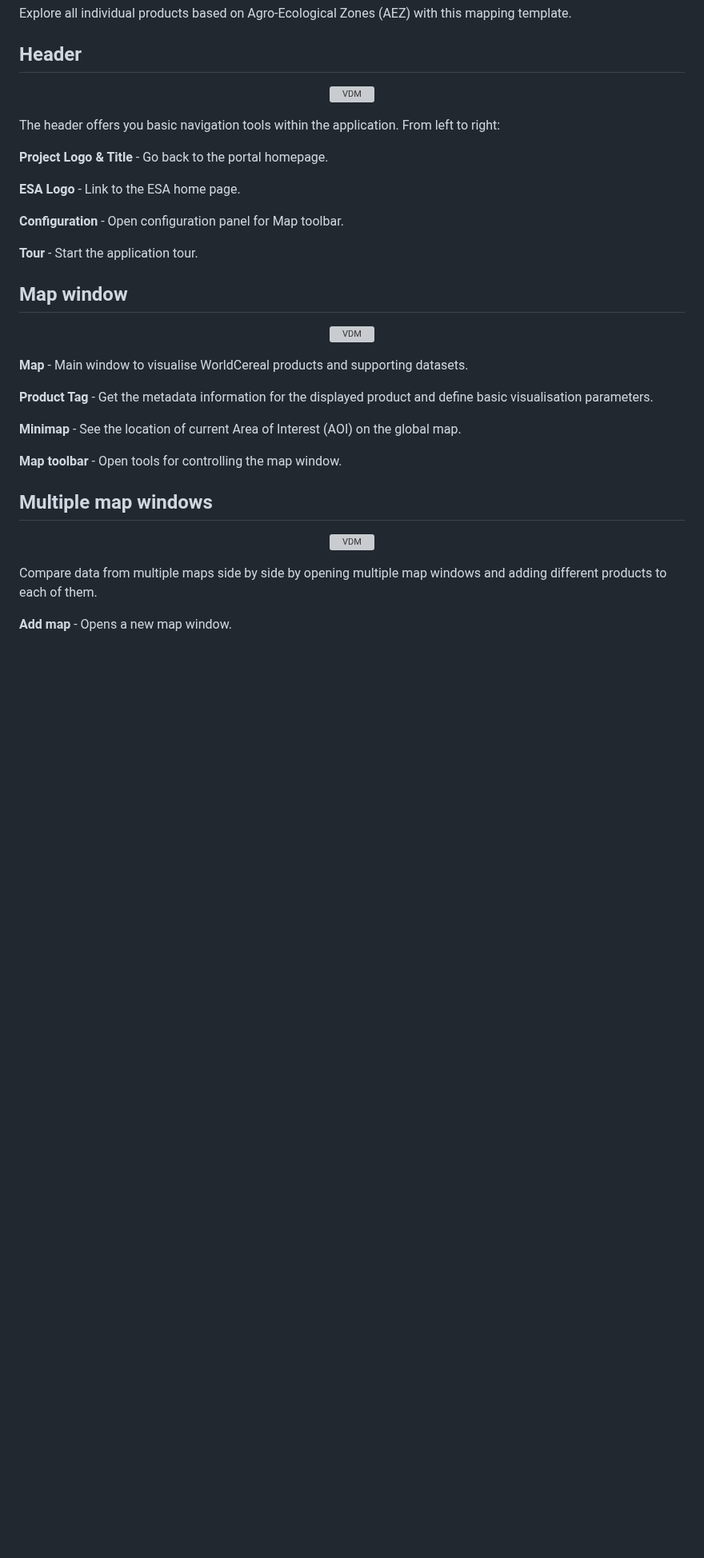
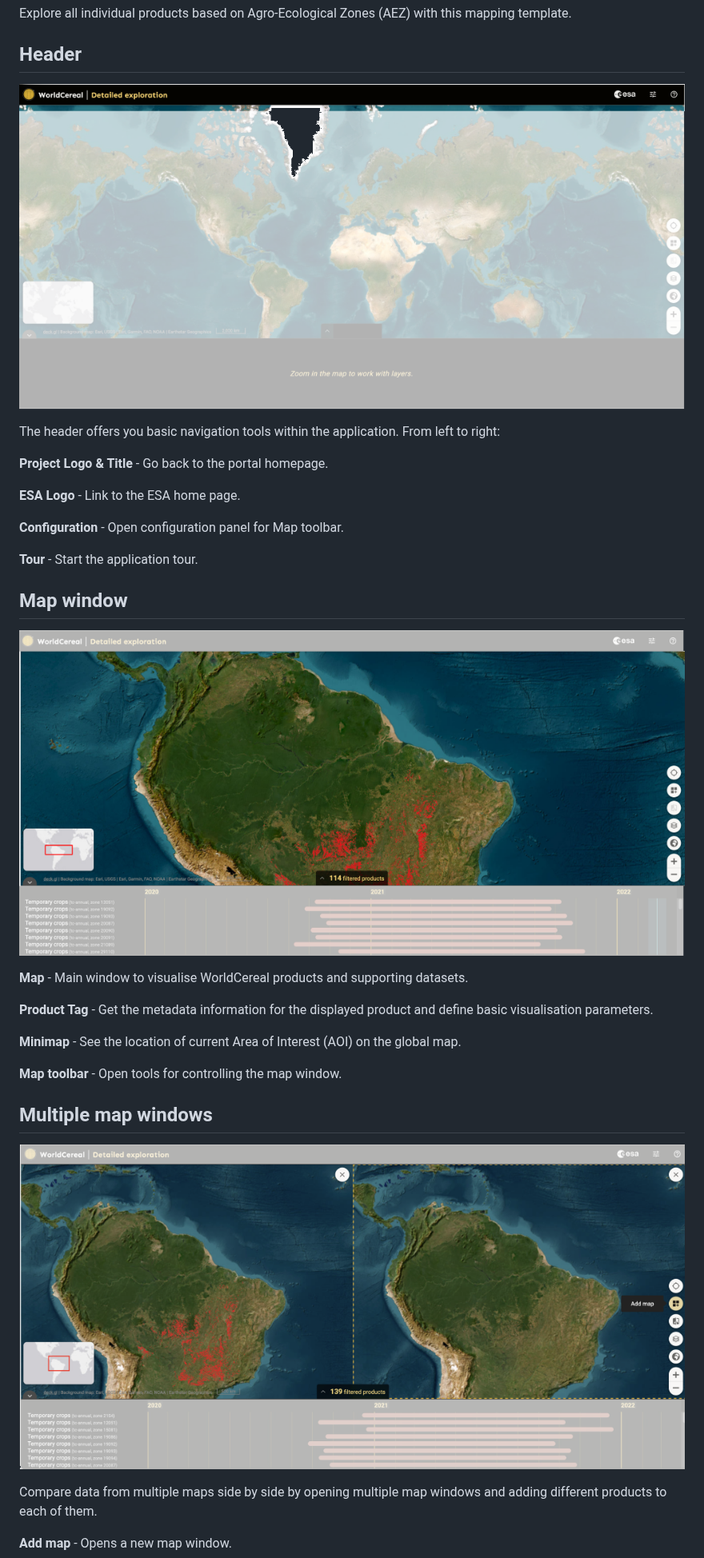
Before and after one commit to WorldCereal/worldcereal-documentation, a Markdown page: vdm/visualize.md, the part around one of its changes. Shown at 80% size. Rendered like a GitHub page; blank space fills up the shorter version; grey boxes are pictures that could not be loaded.

```diff
--- a/vdm/visualize.md
+++ b/vdm/visualize.md
@@ -40,7 +40,7 @@ Explore all individual products based on Agro-Ecological Zones (AEZ) with this m
 
 <p align="center">
 	<a href="https://vdm.esa-worldcereal.org/" target="_blank">
-	  <img src="../images/vdm/detailed_exploration_header.PNG" alt="VDM" width="1000"/>
+	  <img src="../images/vdm/detailed_exploration_header.png" alt="VDM" width="1000"/>
 	</a>
 </p>
 
@@ -58,7 +58,7 @@ The header offers you basic navigation tools within the application. From left t
 
 <p align="center">
 	<a href="https://vdm.esa-worldcereal.org/" target="_blank">
-	  <img src="../images/vdm/detailed_exploration_map_window.PNG" alt="VDM" width="1000"/>
+	  <img src="../images/vdm/detailed_exploration_map_window.png" alt="VDM" width="1000"/>
 	</a>
 </p>
 
@@ -74,7 +74,7 @@ The header offers you basic navigation tools within the application. From left t
 
 <p align="center">
 	<a href="https://vdm.esa-worldcereal.org/" target="_blank">
-	  <img src="../images/vdm/detailed_exploration_multiple_maps.PNG" alt="VDM" width="1000"/>
+	  <img src="../images/vdm/detailed_exploration_multiple_maps.png" alt="VDM" width="1000"/>
 	</a>
 </p>
 
```
Also changed, not shown: other parts of vdm/visualize.md (+10 -10 lines).
